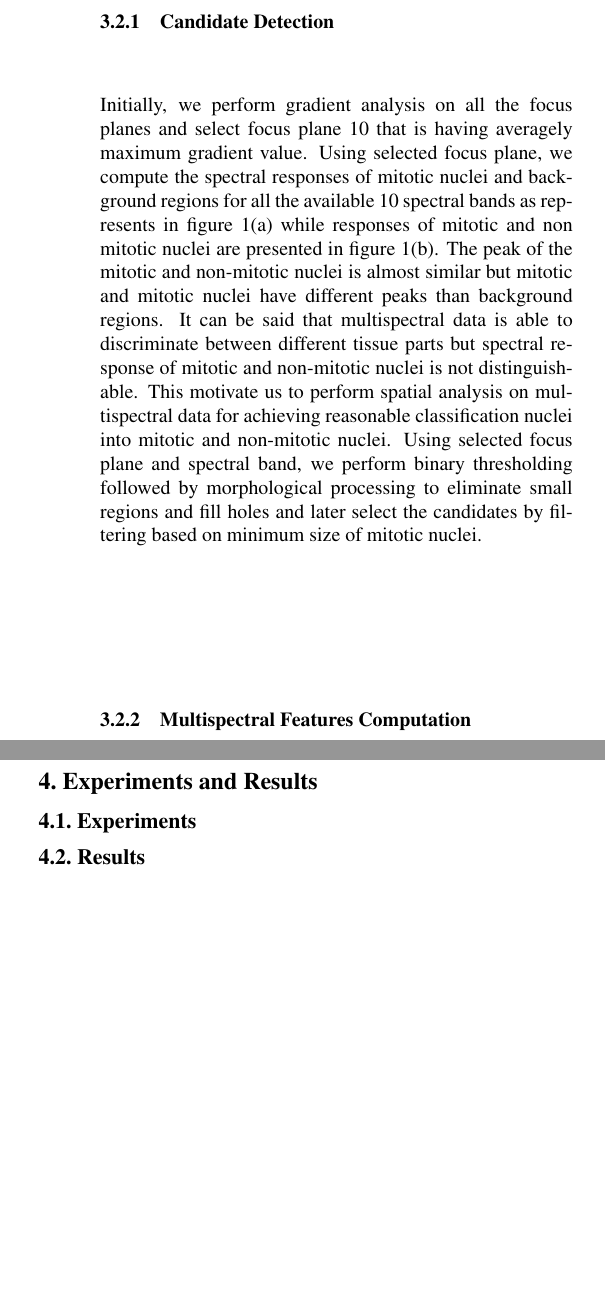
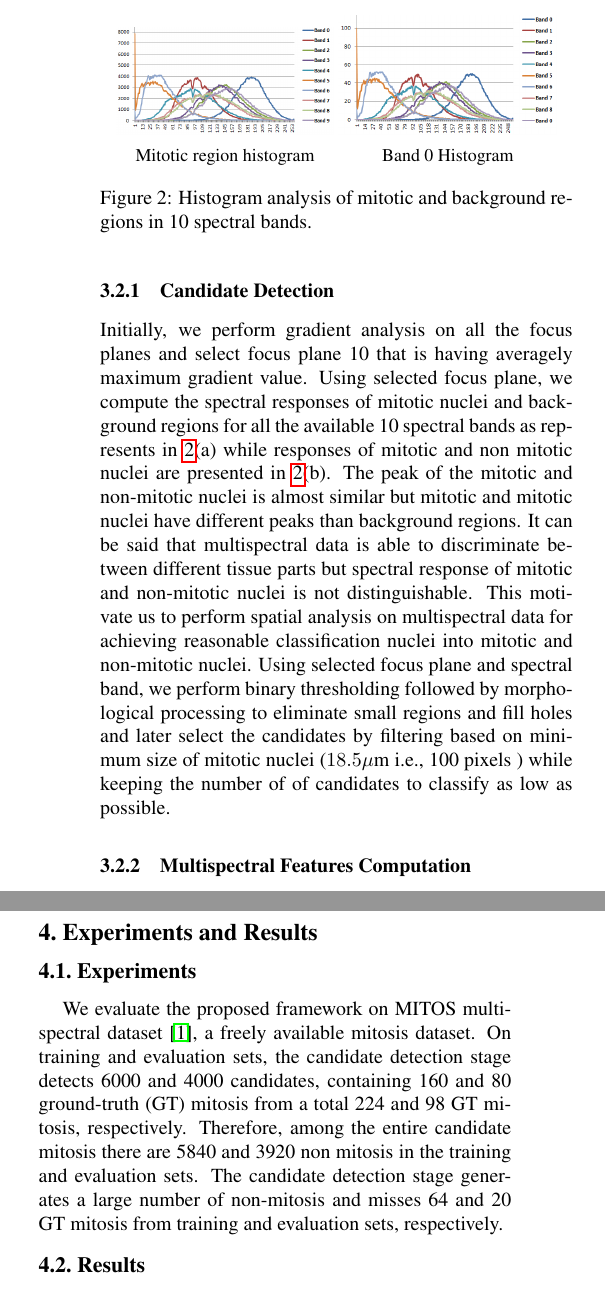
Before and after one commit to humayun/MultiSpectral, a LaTeX paper (egpaper_final.tex): two parts of the columns of page 4 of 5, joined at a grey line, cut at the place of the change, the shorter picture padded with empty space. Compiled offline with pdfLaTeX.

Commit message:
ICCV2013 - Proposed Method Initial Drafts

```diff
--- a/egpaper_final.tex
+++ b/egpaper_final.tex
@@ -159,7 +159,21 @@ In this paper, we propose a framework for MC based on spatial analysis of MSI in
 	\label{fig:framework}
 \end{figure}
 
+\begin{figure}[t]
+	\centering
+	\begin{subfigure}[b]{0.22\textwidth}
+		\includegraphics[width=\textwidth]{diagrams/AllBandsHistrogramActual.png}
+		\caption*{Mitotic region histogram}
+	\end{subfigure}
+	\begin{subfigure}[b]{0.22\textwidth}
+		\includegraphics[width=\textwidth]{diagrams/AllBandsHistrogram.png}
+		\caption*{Band 0 Histogram}
+	\end{subfigure}
+	\caption{Histogram analysis of mitotic and background regions in 10 spectral bands.}
+	\label{fig:bands_histogram}
+\end{figure}
+
 \subsubsection{Candidate Detection}
-Initially, we perform gradient analysis on all the focus planes and select focus plane 10 that is having averagely maximum gradient value. Using selected focus plane, we compute the spectral responses of mitotic nuclei and background regions for all the available 10 spectral bands as represents in figure 1(a) while responses of mitotic and non mitotic nuclei are presented in figure 1(b). The peak of the mitotic and non-mitotic nuclei is almost similar but mitotic and mitotic nuclei have different peaks than background regions. It can be said that multispectral data is able to discriminate between different tissue parts but spectral response of mitotic and non-mitotic nuclei is not distinguishable. This motivate us to perform spatial analysis on multispectral data for achieving reasonable classification nuclei into mitotic and non-mitotic nuclei. Using selected focus plane and spectral band, we perform binary thresholding followed by morphological processing to eliminate small regions and fill holes and later select the candidates by filtering based on minimum size of mitotic nuclei.
+Initially, we perform gradient analysis on all the focus planes and select focus plane 10 that is having averagely maximum gradient value. Using selected focus plane, we compute the spectral responses of mitotic nuclei and background regions for all the available 10 spectral bands as represents in \ref{fig:bands_histogram}(a) while responses of mitotic and non mitotic nuclei are presented in \ref{fig:bands_histogram}(b). The peak of the mitotic and non-mitotic nuclei is almost similar but mitotic and mitotic nuclei have different peaks than background regions. It can be said that multispectral data is able to discriminate between different tissue parts but spectral response of mitotic and non-mitotic nuclei is not distinguishable. This motivate us to perform spatial analysis on multispectral data for achieving reasonable classification nuclei into mitotic and non-mitotic nuclei. Using selected focus plane and spectral band, we perform binary thresholding followed by morphological processing to eliminate small regions and fill holes and later select the candidates by filtering based on minimum size of mitotic nuclei ($18.5\mu\text{m}$ i.e., 100 pixels ) while keeping the number of of candidates to classify as low as possible.
 
 \subsubsection{Multispectral Features Computation}
@@ -171,3 +185,4 @@ Instead of single band as \cite{boucheron2007, masood2009, wu2009, wu2012}, we c
 \section{Experiments and Results}
 \label{sec:results}
 \subsection{Experiments}
+We evaluate the proposed framework on MITOS multispectral dataset \cite{mITOS2012}, a freely available mitosis dataset. On training and evaluation sets, the candidate detection stage detects 6000 and 4000 candidates, containing 160 and 80 ground-truth (GT) mitosis from a total 224 and 98 GT mitosis, respectively. Therefore, among the entire candidate mitosis there are 5840 and 3920 non mitosis in the training and evaluation sets. The candidate detection stage generates a large number of non-mitosis and misses 64 and 20 GT mitosis from training and evaluation sets, respectively.
@@ -177,6 +191,7 @@ Instead of single band as \cite{boucheron2007, masood2009, wu2009, wu2012}, we c
 %------------------------------------------------------------------------
 \section{Discussion and Conclusion}
 \label{sec:conclusion}
+
 %------------------------------------------------------------------------
 {\small
 \bibliographystyle{ieee}
```
Also changed, not shown: diagrams/AllBandsHistrogram.png (added), diagrams/AllBandsHistrogramActual.png (added), egpaper_final.pdf, egpaper_final.tex (7 more changed lines).
